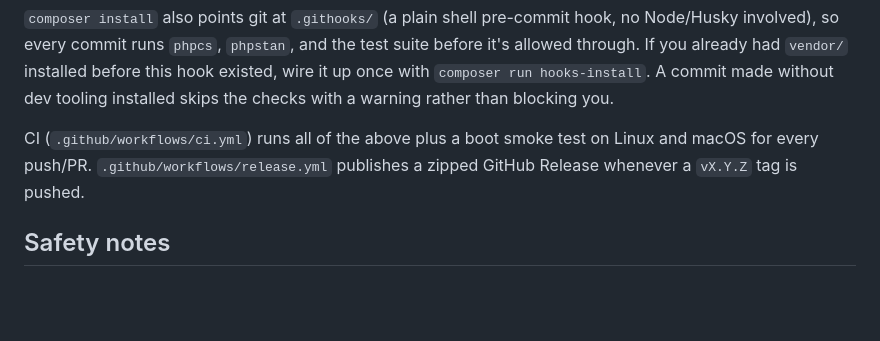
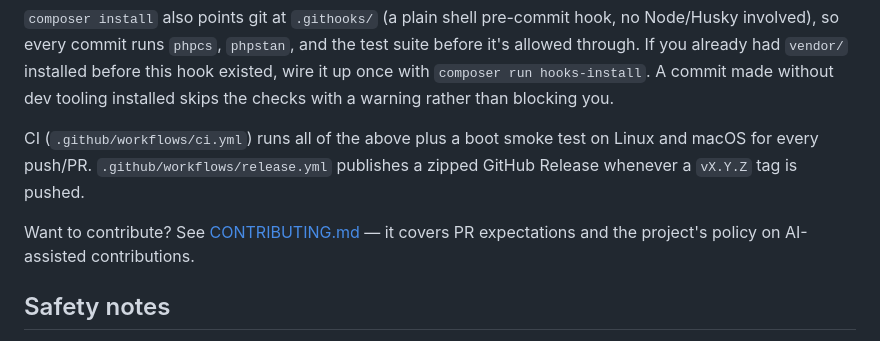
Before and after one commit to AnikethTS/RunnerDeck, a Markdown page: README.md, the part around the change. Drawn GitHub-style; blank space fills up the shorter version.

```diff
--- a/README.md
+++ b/README.md
@@ -173,6 +173,9 @@ CI (`.github/workflows/ci.yml`) runs all of the above plus a boot smoke test
 on Linux and macOS for every push/PR. `.github/workflows/release.yml`
 publishes a zipped GitHub Release whenever a `vX.Y.Z` tag is pushed.
 
+Want to contribute? See [CONTRIBUTING.md](CONTRIBUTING.md) — it covers PR
+expectations and the project's policy on AI-assisted contributions.
+
 ## Safety notes
 
 This is built for a **single-user, single-machine, localhost-only** setup —
```
Also changed, not shown: CONTRIBUTING.md (added, +96 -0 lines).
